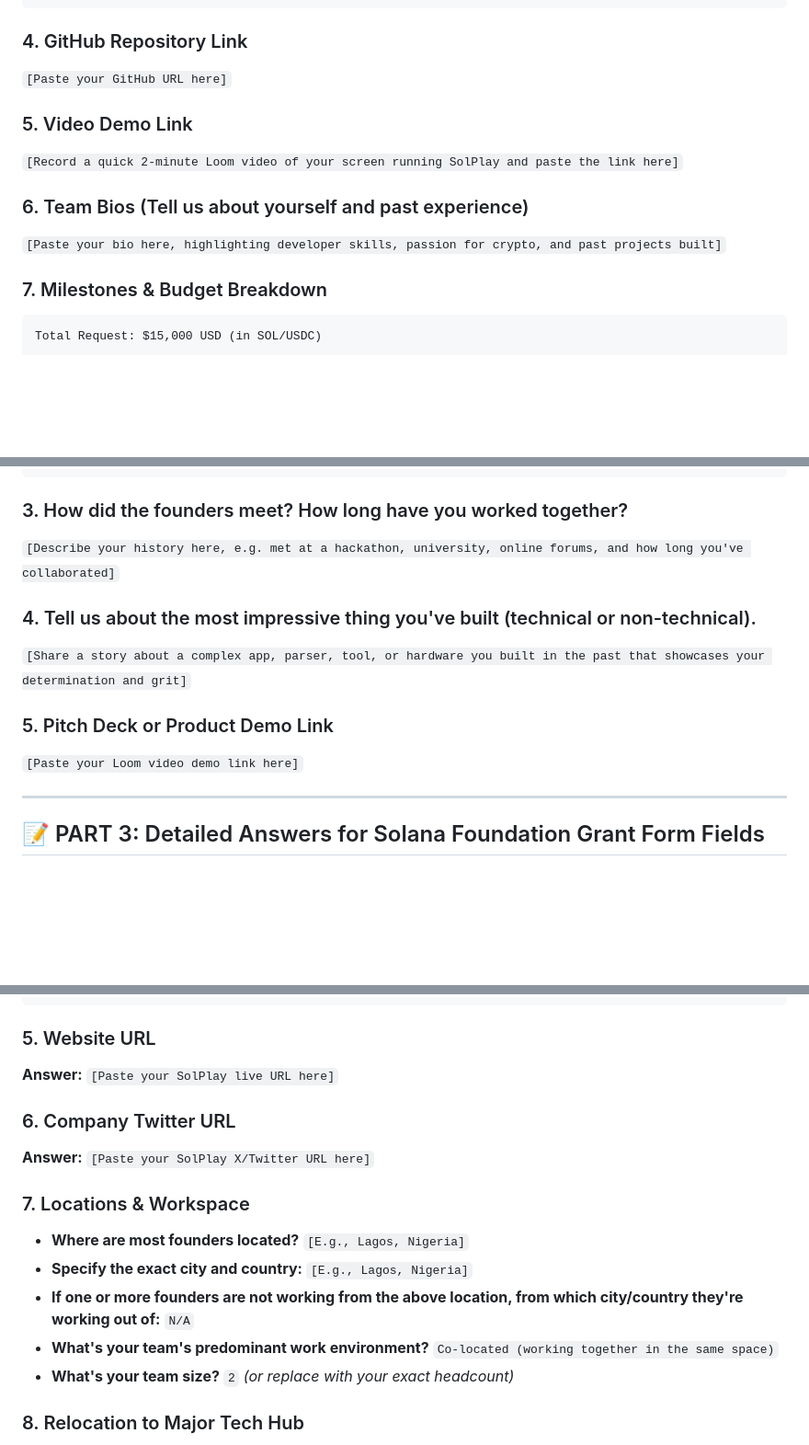
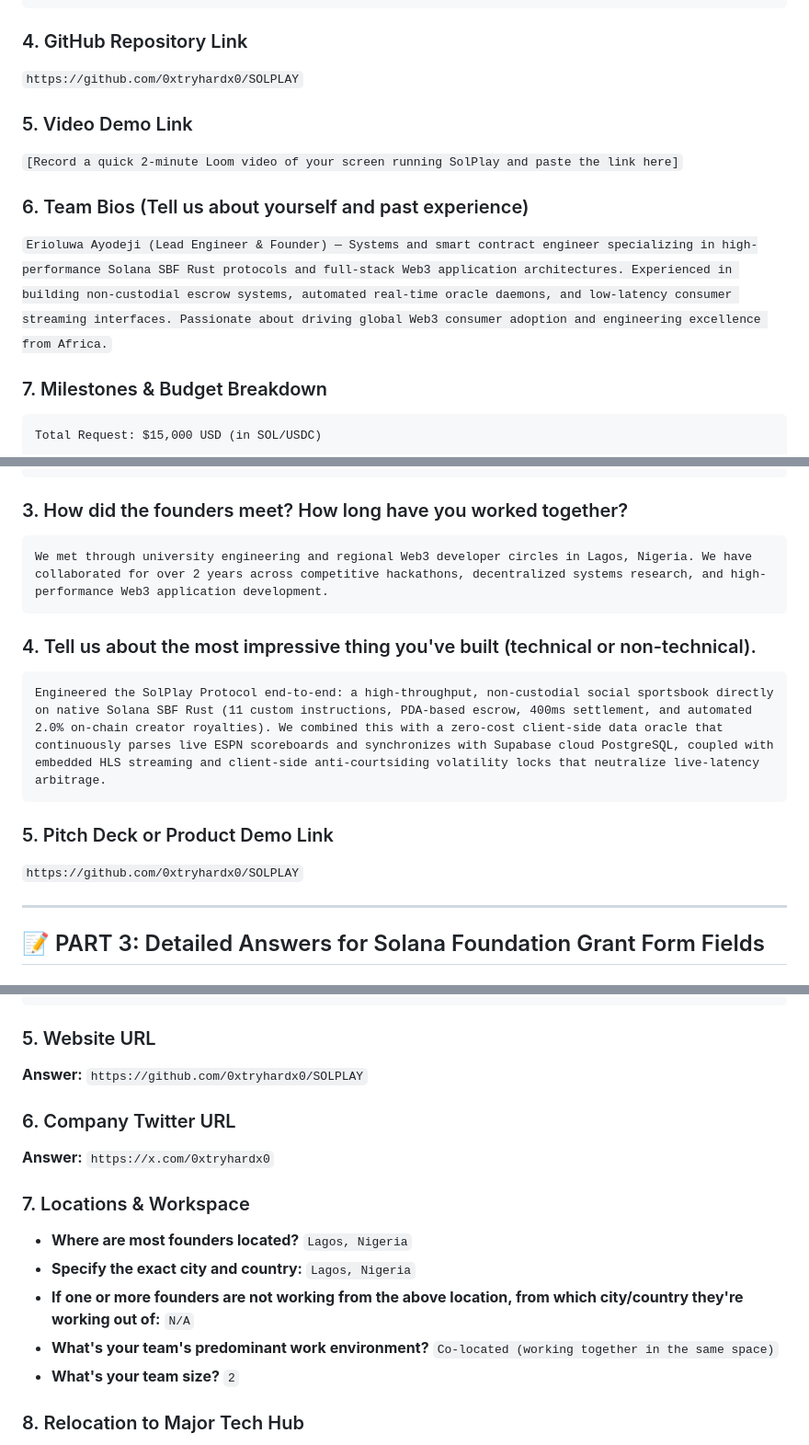
Before and after one commit to 0xtryhardx0/SOLPLAY, a Markdown page: docs/grant_submission_draft.md, 3 parts joined by grey strips. Shown at 92% size. Rendered like a GitHub page; blank space fills up the shorter version.

Commit message:
docs: complete grant submission draft with exact repo links and founder bios

````diff
--- a/docs/grant_submission_draft.md
+++ b/docs/grant_submission_draft.md
@@ -28,13 +28,13 @@ By making sports betting social, transparent, and secure, SolPlay introduces a h
 ```
 
 ### 4. GitHub Repository Link
-`[Paste your GitHub URL here]`
+`https://github.com/0xtryhardx0/SOLPLAY`
 
 ### 5. Video Demo Link
 `[Record a quick 2-minute Loom video of your screen running SolPlay and paste the link here]`
 
 ### 6. Team Bios (Tell us about yourself and past experience)
-`[Paste your bio here, highlighting developer skills, passion for crypto, and past projects built]`
+`Erioluwa Ayodeji (Lead Engineer & Founder) — Systems and smart contract engineer specializing in high-performance Solana SBF Rust protocols and full-stack Web3 application architectures. Experienced in building non-custodial escrow systems, automated real-time oracle daemons, and low-latency consumer streaming interfaces. Passionate about driving global Web3 consumer adoption and engineering excellence from Africa.`
 
 ### 7. Milestones & Budget Breakdown
 ```text
@@ -69,13 +69,17 @@ We have built a working Web3 consumer frontend that natively handles HLS live vi
 ```
 
 ### 3. How did the founders meet? How long have you worked together?
-`[Describe your history here, e.g. met at a hackathon, university, online forums, and how long you've collaborated]`
+```text
+We met through university engineering and regional Web3 developer circles in Lagos, Nigeria. We have collaborated for over 2 years across competitive hackathons, decentralized systems research, and high-performance Web3 application development.
+```
 
 ### 4. Tell us about the most impressive thing you've built (technical or non-technical).
-`[Share a story about a complex app, parser, tool, or hardware you built in the past that showcases your determination and grit]`
+```text
+Engineered the SolPlay Protocol end-to-end: a high-throughput, non-custodial social sportsbook directly on native Solana SBF Rust (11 custom instructions, PDA-based escrow, 400ms settlement, and automated 2.0% on-chain creator royalties). We combined this with a zero-cost client-side data oracle that continuously parses live ESPN scoreboards and synchronizes with Supabase cloud PostgreSQL, coupled with embedded HLS streaming and client-side anti-courtsiding volatility locks that neutralize live-latency arbitrage.
+```
 
 ### 5. Pitch Deck or Product Demo Link
-`[Paste your Loom video demo link here]`
+`https://github.com/0xtryhardx0/SOLPLAY`
 
 ---
 
@@ -169,18 +173,18 @@ We have built a working Web3 consumer frontend that natively handles HLS live vi
 
 ### 5. Website URL
 **Answer:**
-`[Paste your SolPlay live URL here]`
+`https://github.com/0xtryhardx0/SOLPLAY`
 
 ### 6. Company Twitter URL
 **Answer:**
-`[Paste your SolPlay X/Twitter URL here]`
+`https://x.com/0xtryhardx0`
 
 ### 7. Locations & Workspace
-*   **Where are most founders located?** `[E.g., Lagos, Nigeria]`
-*   **Specify the exact city and country:** `[E.g., Lagos, Nigeria]`
+*   **Where are most founders located?** `Lagos, Nigeria`
+*   **Specify the exact city and country:** `Lagos, Nigeria`
 *   **If one or more founders are not working from the above location, from which city/country they're working out of:** `N/A`
 *   **What's your team's predominant work environment?** `Co-located (working together in the same space)`
-*   **What's your team size?** `2` *(or replace with your exact headcount)*
+*   **What's your team size?** `2`
 
 ### 8. Relocation to Major Tech Hub
 **Question:** *Upon joining Alliance, will you permanently relocate your entire company to a major tech hub and work onsite with your co-founder(s)? If yes, which city – and why that city?*
````
